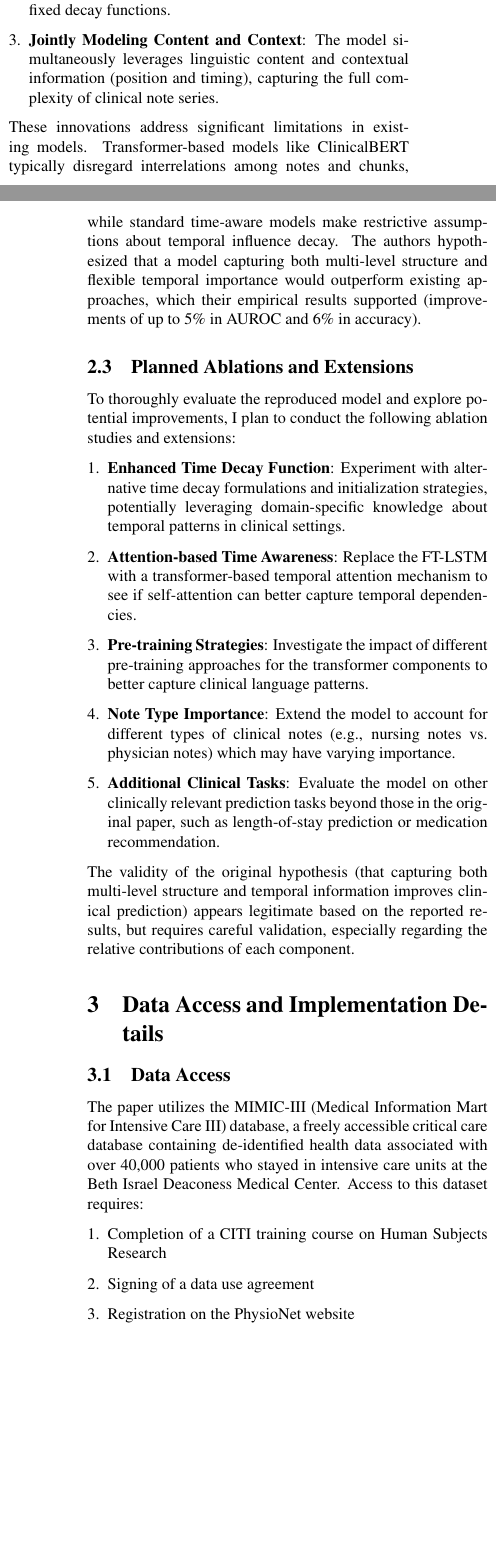
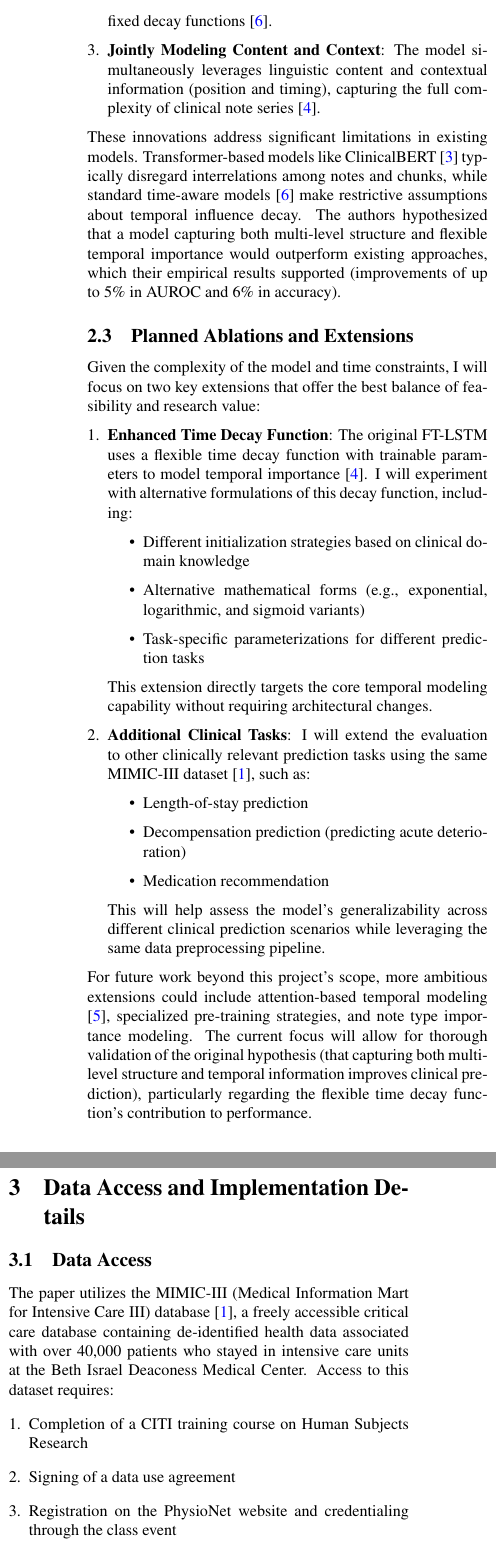
Before and after one commit to benamiller/uiuc, a LaTeX document (cs598_dlh/project_proposal.tex): two parts of the columns of pages 1 and 2 of 3 before the commit and two parts of the columns of page 2 of 3 after it, joined at a grey line, cut so that both start at the same text, the shorter picture padded with empty space. Compiled offline with pdfLaTeX.

Commit message:
Adds citations properly

```diff
--- a/cs598_dlh/project_proposal.tex
+++ b/cs598_dlh/project_proposal.tex
@@ -19,8 +19,11 @@
 }
 
 \title{\textbf{Reproducing Time-Aware Transformer-based Network\\for Clinical Notes Series Prediction}}
-\author{Student Name}
-\date{\today}
+\author{Benjamin Miller \\
+Siebel School of Computing and Data Science \\
+University of Illinois Urbana-Champaign \\
+\texttt{bm69@illinois.edu}}
+\date{March 30, 2025}
 
 \begin{document}
 
@@ -72,39 +75,45 @@ The key innovations of this work are:
 
-    \item \textbf{Flexible Time-Awareness}: The proposed FT-LSTM contains a trainable time decay function that combines convex, linear, and concave sub-functions, allowing it to learn task-specific patterns of temporal importance rather than using fixed decay functions.
+    \item \textbf{Flexible Time-Awareness}: The proposed FT-LSTM contains a trainable time decay function that combines convex, linear, and concave sub-functions, allowing it to learn task-specific patterns of temporal importance rather than using fixed decay functions \cite{baytas2017patient}.
 
-    \item \textbf{Jointly Modeling Content and Context}: The model simultaneously leverages linguistic content and contextual information (position and timing), capturing the full complexity of clinical note series.
+    \item \textbf{Jointly Modeling Content and Context}: The model simultaneously leverages linguistic content and contextual information (position and timing), capturing the full complexity of clinical note series \cite{zhang2020time}.
 \end{enumerate}
 
-These innovations address significant limitations in existing models. Transformer-based models like ClinicalBERT typically disregard interrelations among notes and chunks, while standard time-aware models make restrictive assumptions about temporal influence decay. The authors hypothesized that a model capturing both multi-level structure and flexible temporal importance would outperform existing approaches, which their empirical results supported (improvements of up to 5\% in AUROC and 6\% in accuracy).
+These innovations address significant limitations in existing models. Transformer-based models like ClinicalBERT \cite{huang2019clinicalbert} typically disregard interrelations among notes and chunks, while standard time-aware models \cite{baytas2017patient} make restrictive assumptions about temporal influence decay. The authors hypothesized that a model capturing both multi-level structure and flexible temporal importance would outperform existing approaches, which their empirical results supported (improvements of up to 5\% in AUROC and 6\% in accuracy).
 
 \subsection{Planned Ablations and Extensions}
 
-To thoroughly evaluate the reproduced model and explore potential improvements, I plan to conduct the following ablation studies and extensions:
+Given the complexity of the model and time constraints, I will focus on two key extensions that offer the best balance of feasibility and research value:
 
 \begin{enumerate}[leftmargin=*]
-    \item \textbf{Enhanced Time Decay Function}: Experiment with alternative time decay formulations and initialization strategies, potentially leveraging domain-specific knowledge about temporal patterns in clinical settings.
+    \item \textbf{Enhanced Time Decay Function}: The original FT-LSTM uses a flexible time decay function with trainable parameters to model temporal importance \cite{zhang2020time}. I will experiment with alternative formulations of this decay function, including:
+    \begin{itemize}
+        \item Different initialization strategies based on clinical domain knowledge
+        \item Alternative mathematical forms (e.g., exponential, logarithmic, and sigmoid variants)
+        \item Task-specific parameterizations for different prediction tasks
+    \end{itemize}
+    This extension directly targets the core temporal modeling capability without requiring architectural changes.
 
-    \item \textbf{Attention-based Time Awareness}: Replace the FT-LSTM with a transformer-based temporal attention mechanism to see if self-attention can better capture temporal dependencies.
-
-    \item \textbf{Pre-training Strategies}: Investigate the impact of different pre-training approaches for the transformer components to better capture clinical language patterns.
-
-    \item \textbf{Note Type Importance}: Extend the model to account for different types of clinical notes (e.g., nursing notes vs. physician notes) which may have varying importance.
-
-    \item \textbf{Additional Clinical Tasks}: Evaluate the model on other clinically relevant prediction tasks beyond those in the original paper, such as length-of-stay prediction or medication recommendation.
+    \item \textbf{Additional Clinical Tasks}: I will extend the evaluation to other clinically relevant prediction tasks using the same MIMIC-III dataset \cite{johnson2016mimic}, such as:
+    \begin{itemize}
+        \item Length-of-stay prediction
+        \item Decompensation prediction (predicting acute deterioration)
+        \item Medication recommendation
+    \end{itemize}
+    This will help assess the model's generalizability across different clinical prediction scenarios while leveraging the same data preprocessing pipeline.
 \end{enumerate}
 
-The validity of the original hypothesis (that capturing both multi-level structure and temporal information improves clinical prediction) appears legitimate based on the reported results, but requires careful validation, especially regarding the relative contributions of each component.
+For future work beyond this project's scope, more ambitious extensions could include attention-based temporal modeling \cite{vaswani2017attention}, specialized pre-training strategies, and note type importance modeling. The current focus will allow for thorough validation of the original hypothesis (that capturing both multi-level structure and temporal information improves clinical prediction), particularly regarding the flexible time decay function's contribution to performance.
 
 \section{Data Access and Implementation Details}
 
 \subsection{Data Access}
 
-The paper utilizes the MIMIC-III (Medical Information Mart for Intensive Care III) database, a freely accessible critical care database containing de-identified health data associated with over 40,000 patients who stayed in intensive care units at the Beth Israel Deaconess Medical Center. Access to this dataset requires:
+The paper utilizes the MIMIC-III (Medical Information Mart for Intensive Care III) database \cite{johnson2016mimic}, a freely accessible critical care database containing de-identified health data associated with over 40,000 patients who stayed in intensive care units at the Beth Israel Deaconess Medical Center. Access to this dataset requires:
 
 \begin{enumerate}[leftmargin=*]
     \item Completion of a CITI training course on Human Subjects Research
     \item Signing of a data use agreement
-    \item Registration on the PhysioNet website
+    \item Registration on the PhysioNet website and credentialing through the class event
 \end{enumerate}
 
 I have already completed these requirements and have been granted access to the MIMIC-III dataset. The authors extract clinical notes from the NoteEvents table and create five cohorts for different prediction tasks (mortality, readmission, and three infection types). I will follow their detailed cohort construction process as described in Section 3 of the paper.
```
Also changed, not shown: cs598_dlh/project_proposal.tex (24 more changed lines).
